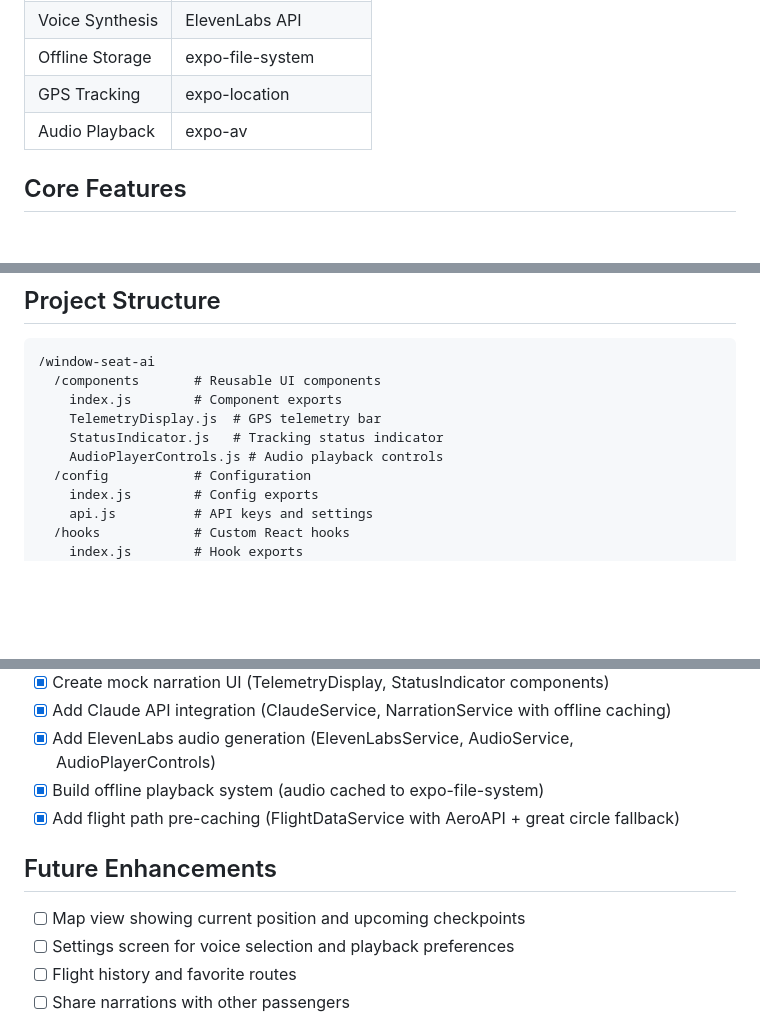
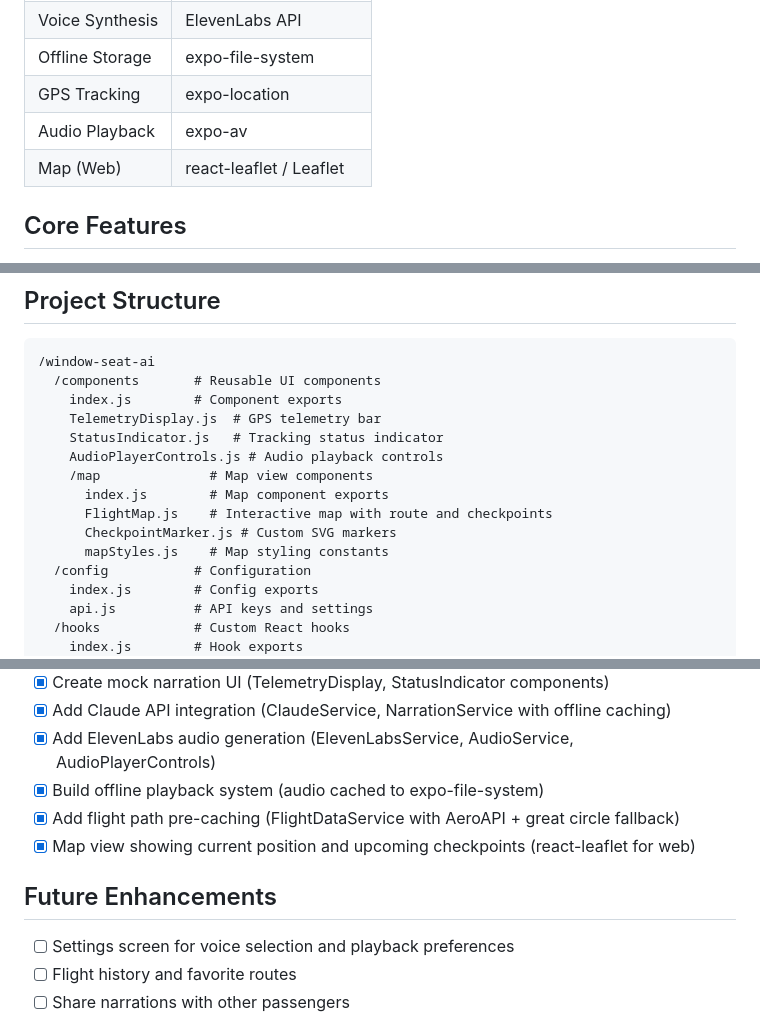
Before and after one commit to Reloded/window-seat-ai, a Markdown page: CLAUDE.md, 3 parts joined by grey strips. Drawn GitHub-style; blank space fills up the shorter version.

Commit message:
Mark map view feature as complete in CLAUDE.md
Update project documentation to reflect completed map implementation
with react-leaflet, including new component structure in project tree.

Co-Authored-By: Claude Opus 4.5 <noreply@anthropic.com>

```diff
--- a/CLAUDE.md
+++ b/CLAUDE.md
@@ -18,6 +18,7 @@ Mobile app that narrates what you're flying over during flights. Pre-caches AI-g
 | Offline Storage | expo-file-system |
 | GPS Tracking | expo-location |
 | Audio Playback | expo-av |
+| Map (Web) | react-leaflet / Leaflet |
 
 ## Core Features
 1. **Pre-flight Download:** Enter flight number, download narration pack
@@ -42,6 +43,11 @@ The app works without any API keys using demo data. Add keys for full functional
     TelemetryDisplay.js  # GPS telemetry bar
     StatusIndicator.js   # Tracking status indicator
     AudioPlayerControls.js # Audio playback controls
+    /map              # Map view components
+      index.js        # Map component exports
+      FlightMap.js    # Interactive map with route and checkpoints
+      CheckpointMarker.js # Custom SVG markers
+      mapStyles.js    # Map styling constants
   /config           # Configuration
     index.js        # Config exports
     api.js          # API keys and settings
@@ -75,9 +81,9 @@ The app works without any API keys using demo data. Add keys for full functional
 - [x] Add ElevenLabs audio generation (ElevenLabsService, AudioService, AudioPlayerControls)
 - [x] Build offline playback system (audio cached to expo-file-system)
 - [x] Add flight path pre-caching (FlightDataService with AeroAPI + great circle fallback)
+- [x] Map view showing current position and upcoming checkpoints (react-leaflet for web)
 
 ## Future Enhancements
-- [ ] Map view showing current position and upcoming checkpoints
 - [ ] Settings screen for voice selection and playback preferences
 - [ ] Flight history and favorite routes
 - [ ] Share narrations with other passengers
```
